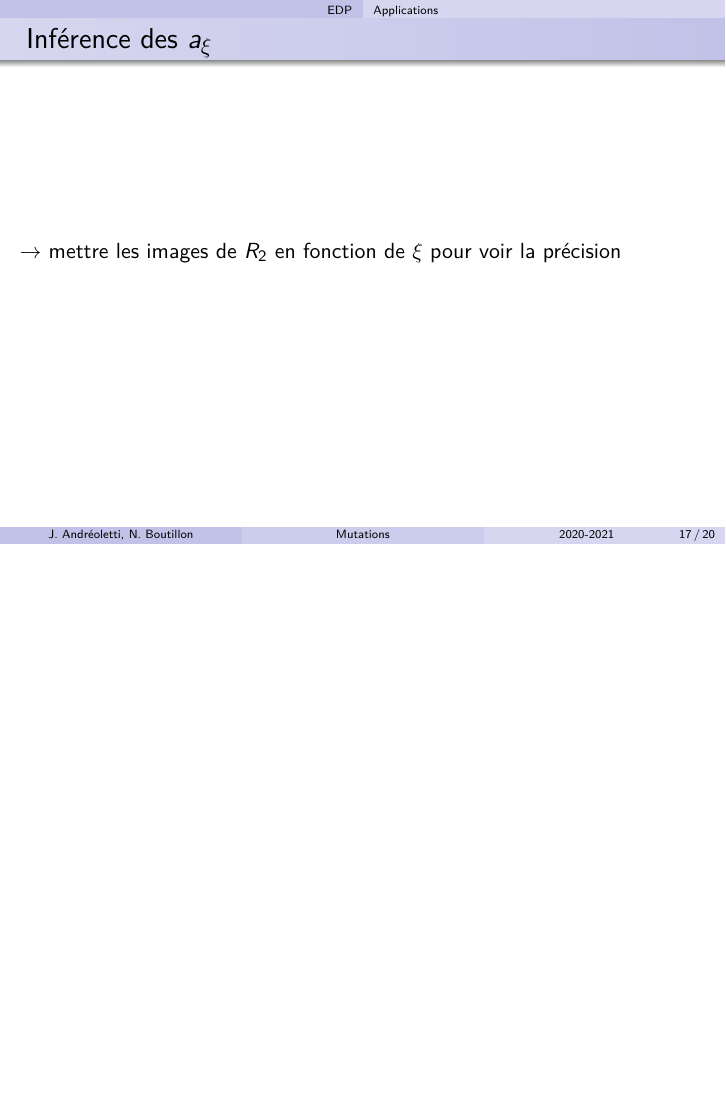
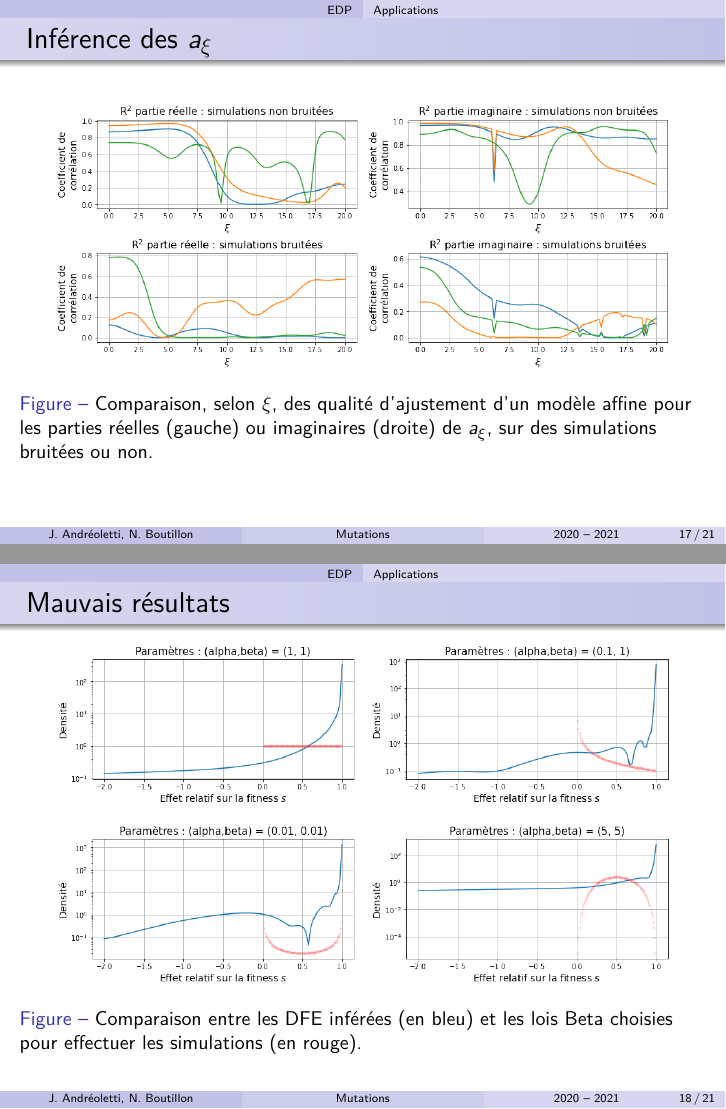
Before and after one commit to Jeremy-Andreoletti/MSV_Project_DFE, LaTeX slides (diapo/diapo.tex): page 22 of 25 before the commit and pages 25 and 26 of 29 after it, the two joined at a grey line, the shorter picture padded with empty space. Compiled offline with pdfLaTeX.

Commit message:
ajout images diapo

```diff
--- a/diapo/diapo.tex
+++ b/diapo/diapo.tex
@@ -129,7 +129,7 @@
 \newcommand{\fr}{\mathcal{F}}
 
  \title[Mutations]{Estimer l’effet des mutations sur la fitness d’une population de bactéries}
- \date[2020-2021]{Encadrantes : Marie Doumic et Lydia Robert}
+ \date[2020 -- 2021]{Encadrantes : Marie Doumic et Lydia Robert}
  \author[J. Andréoletti, N. Boutillon]{Jérémy Andréoletti et Nathanaël Boutillon}
 
 \begin{document}
@@ -332,11 +335,33 @@ Le terme de droite est indépendant du temps : $\dr_t(\fr u_t(\xi))=c_{\xi}\fr u
 
 \begin{frame}
   \frametitle{Inférence des $a_{\xi}$}
-  $\to$ mettre les images de $R_2$ en fonction de $\xi$ pour voir la précision
+
+\begin{figure}[h]
+  \begin{center}
+    \includegraphics[width=0.9\linewidth]{../Img/DFE_R2.png}
+  \end{center}
+  \caption{\label{fig:DFE_R2}Comparaison, selon $\xi$, des qualité d'ajustement d'un modèle affine pour les parties réelles (gauche) ou imaginaires (droite) de $a_{\xi}$, sur des simulations bruitées ou non.}
+\end{figure}
+
+\end{frame}
+
+\begin{frame}
+  \frametitle{Mauvais résultats}
+
+  \begin{figure}[h]
+    \begin{center}
+      \includegraphics[width=0.9\linewidth]{../Img/DFE_inferred.png}
+    \end{center}
+    \caption{\label{fig:DFE}Comparaison entre les DFE inférées (en bleu) et les lois Beta choisies pour effectuer les simulations (en rouge).}
+  \end{figure}
+
+
 \end{frame}
 
 \begin{frame}[allowframebreaks]
   \frametitle{Simulation avec grand nombre de canaux}
+  On enlève ?
+
   * droites magnifiques
 
   * stabilité pour $\xi_{max}$ petit
```
Also changed, not shown: diapo/diapo.pdf, diapo/diapo.tex (23 more changed lines), 7 other files.
